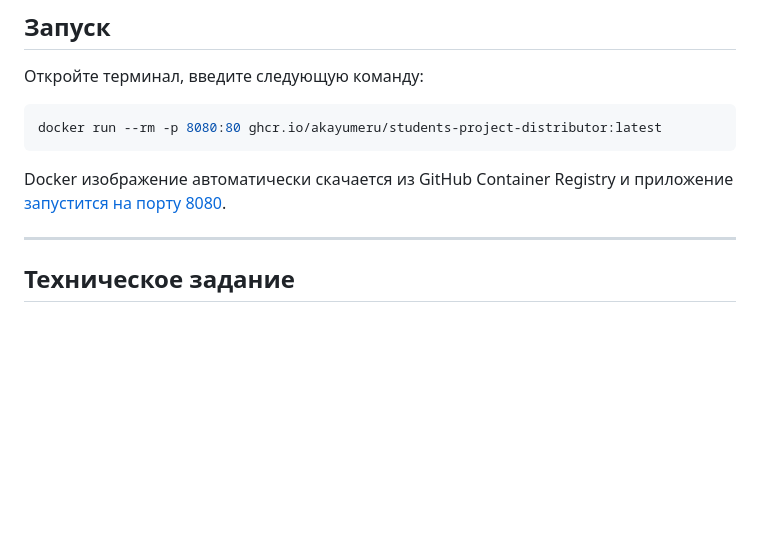
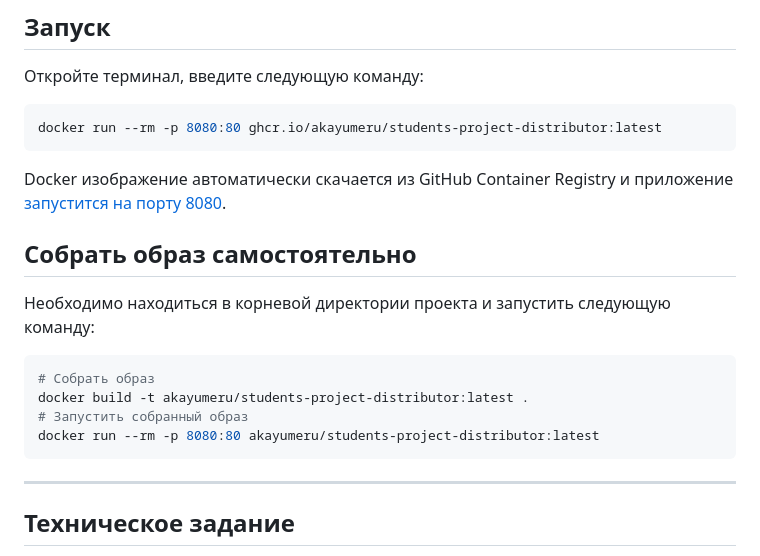
Before and after one commit to akayumeru/students-project-distributor, a Markdown page: README.md, the part around the change. Drawn GitHub-style; blank space fills up the shorter version.

Commit message:
Добавил команду самостоятельной сборки образа

````diff
--- a/README.md
+++ b/README.md
@@ -7,6 +7,15 @@ docker run --rm -p 8080:80 ghcr.io/akayumeru/students-project-distributor:latest
 ```
 
 Docker изображение автоматически скачается из GitHub Container Registry и приложение [запустится на порту 8080](http://localhost:8080/).
+
+## Собрать образ самостоятельно
+Необходимо находиться в корневой директории проекта и запустить следующую команду:
+```shell
+# Собрать образ
+docker build -t akayumeru/students-project-distributor:latest .
+# Запустить собранный образ
+docker run --rm -p 8080:80 akayumeru/students-project-distributor:latest
+```
 
 ---
 
````
